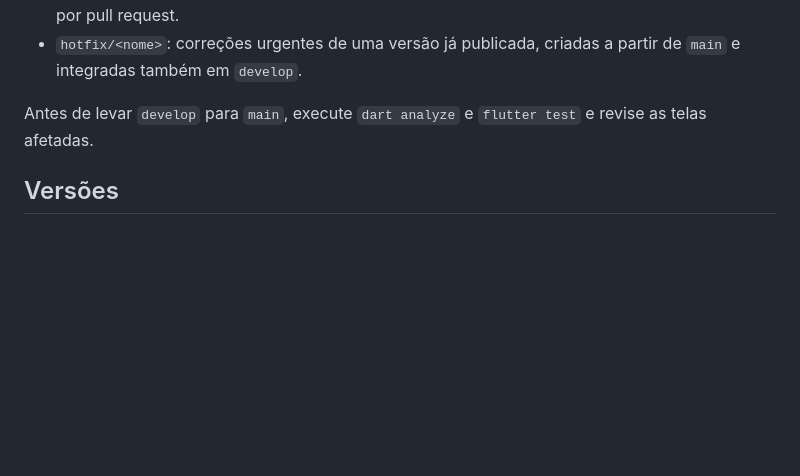
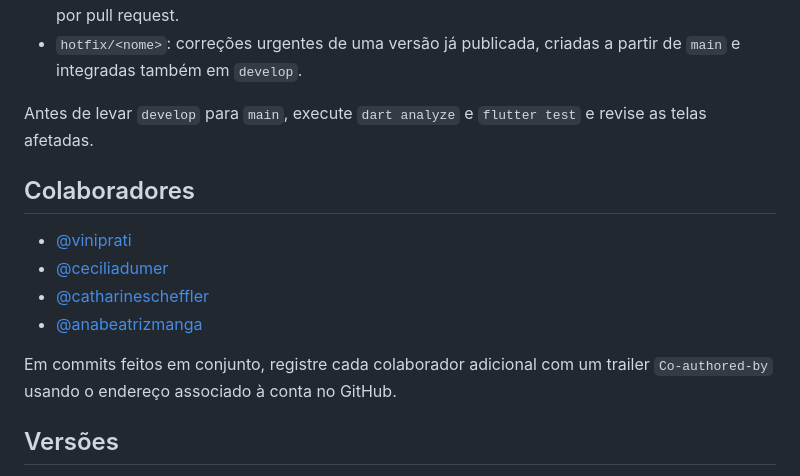
Before and after one commit to viniprati/hackathonif, a Markdown page: README.md, the part around the change. Drawn GitHub-style; blank space fills up the shorter version.

Commit message:
docs: registra colaboradores do projeto
Adiciona ao README os colaboradores atuais do repositório e a convenção
de autoria para commits feitos em conjunto.

Co-authored-by: Cecilia Dumer Margon <163332009+ceciliadumer@users.noreply.github.com>
Co-authored-by: Catharine Scheffler <219723308+catharinescheffler@users.noreply.github.com>
Co-authored-by: Ana Beatriz Manga <268887972+anabeatrizmanga@users.noreply.github.com>

```diff
--- a/README.md
+++ b/README.md
@@ -43,6 +43,15 @@ flutter test
 
 Antes de levar `develop` para `main`, execute `dart analyze` e `flutter test` e revise as telas afetadas.
 
+## Colaboradores
+
+- [@viniprati](https://github.com/viniprati)
+- [@ceciliadumer](https://github.com/ceciliadumer)
+- [@catharinescheffler](https://github.com/catharinescheffler)
+- [@anabeatrizmanga](https://github.com/anabeatrizmanga)
+
+Em commits feitos em conjunto, registre cada colaborador adicional com um trailer `Co-authored-by` usando o endereço associado à conta no GitHub.
+
 ## Versões
 
 O aplicativo usa versionamento semântico no `pubspec.yaml`: `MAJOR.MINOR.PATCH+BUILD`. A versão atual, `0.1.0+1`, identifica o protótipo em desenvolvimento e ainda não é uma release.
```
